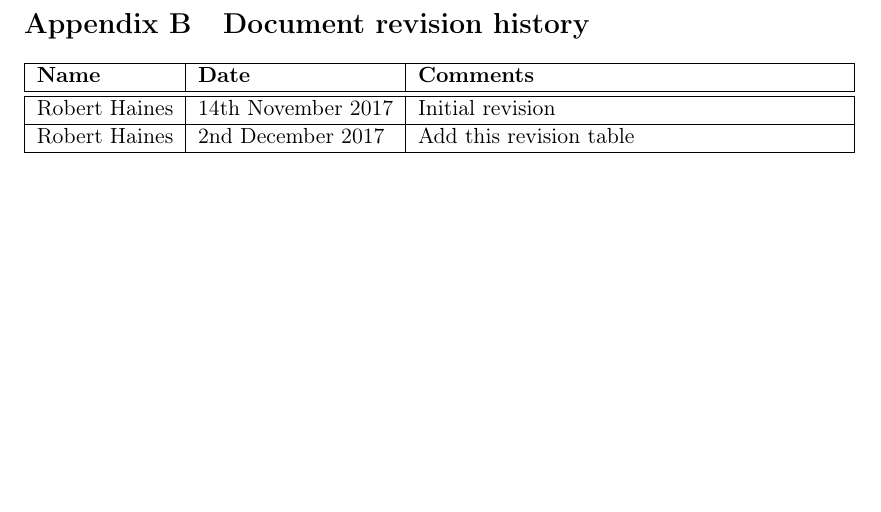
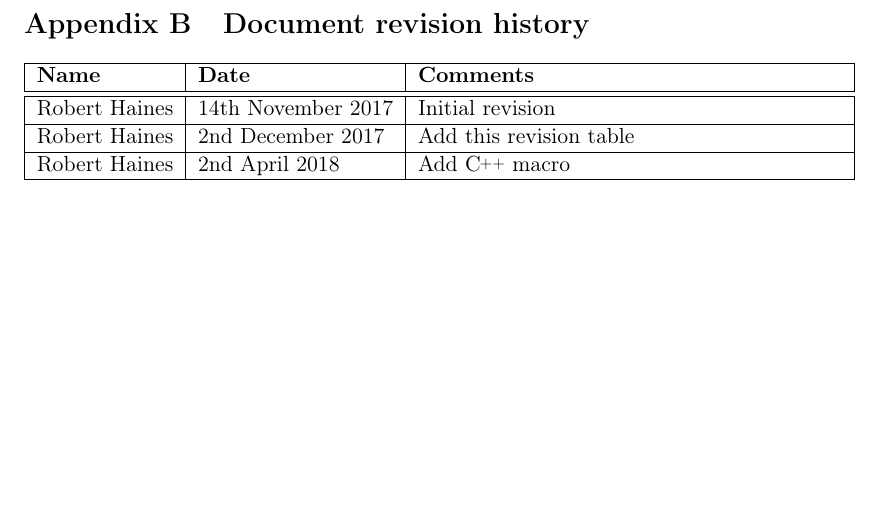
Before and after one commit to hainesr/report_template, a LaTeX paper (report.tex): part of page 2 of 2, cut so that both start at the same text. Compiled offline with pdfLaTeX.

Commit message:
Add a macro to typeset C++ nicely.

```diff
--- a/report.tex
+++ b/report.tex
@@ -10,7 +10,12 @@
 \usepackage[UKenglish]{isodate}
 \usepackage{hyperref}
 \usepackage{parskip}
+\usepackage{xspace}
 \usepackage{color}
+
+% Add a macro to typeset C++ nicely.
+% From: https://tex.stackexchange.com/q/4302/156587
+\def\cpp{{C\nolinebreak[4]\hspace{-.05em}\raisebox{.4ex}{\tiny\bf ++}}\xspace}
 
 % \renewcommand{\abstractname}{Executive Summary}
 
@@ -56,6 +61,8 @@ Vivamus blandit sed dolor ut lacinia. Etiam nec enim metus. Duis blandit mauris
   \hline
   Robert Haines & 2nd December 2017 & Add this revision table \\
   \hline
+  Robert Haines & 2nd April 2018 & Add \cpp macro \\
+  \hline
 \end{tabularx}
 
 \end{appendices}
```
